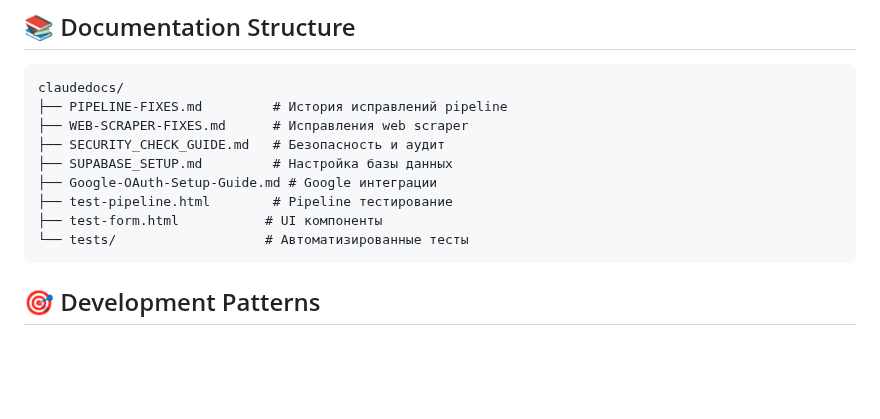
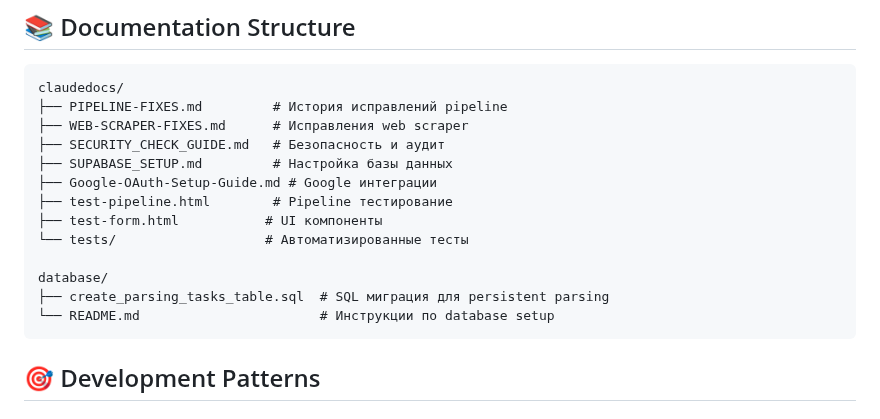
Before and after one commit to gymnastika/parsing_project, a Markdown page: CLAUDE.md, the part around the change. Rendered like a GitHub page; blank space fills up the shorter version.

Commit message:
Auto-commit: обновление от Claude

````diff
--- a/CLAUDE.md
+++ b/CLAUDE.md
@@ -772,6 +772,10 @@ claudedocs/
 ├── test-pipeline.html        # Pipeline тестирование
 ├── test-form.html           # UI компоненты
 └── tests/                   # Автоматизированные тесты
+
+database/
+├── create_parsing_tasks_table.sql  # SQL миграция для persistent parsing
+└── README.md                       # Инструкции по database setup
 ```
 
 ## 🎯 Development Patterns
````
